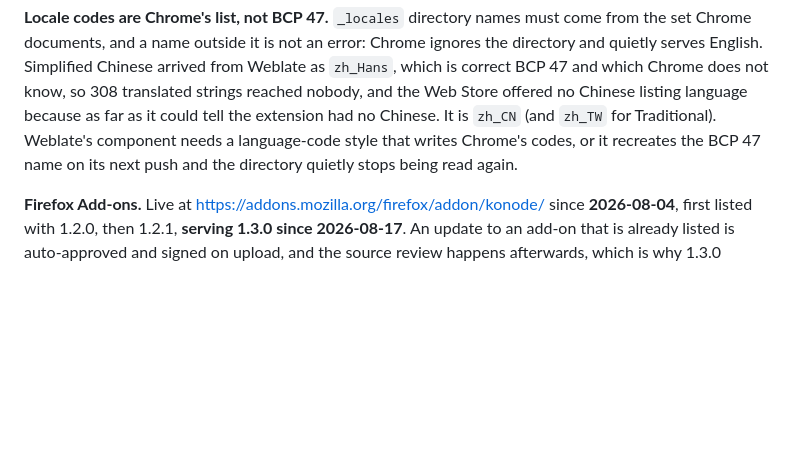
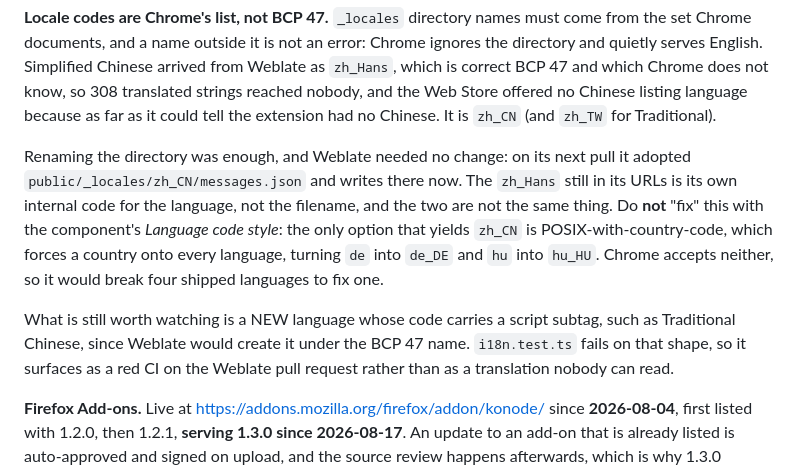
Before and after one commit to benstone326/konode-site, a Markdown page: .upstream/ROADMAP.md, the part around the change. Drawn GitHub-style; blank space fills up the shorter version.

Commit message:
Refresh the upstream baseline
ROADMAP.md moved again after the last sync, but only in a passage this site does
not render: an internal note about which locale codes Chrome accepts and why the
Weblate component needed no change. Nothing on roadmap.html follows from it.

Accepting the baseline rather than leaving it stale, so the drift check does not
file an issue whose answer is "nothing to do here".

Co-Authored-By: Claude Opus 5 <noreply@anthropic.com>

```diff
--- a/.upstream/ROADMAP.md
+++ b/.upstream/ROADMAP.md
@@ -279,9 +279,20 @@ the set Chrome documents, and a name outside it is not an error: Chrome ignores
 directory and quietly serves English. Simplified Chinese arrived from Weblate as `zh_Hans`,
 which is correct BCP 47 and which Chrome does not know, so 308 translated strings reached
 nobody, and the Web Store offered no Chinese listing language because as far as it could
-tell the extension had no Chinese. It is `zh_CN` (and `zh_TW` for Traditional). Weblate's
-component needs a language-code style that writes Chrome's codes, or it recreates the
-BCP 47 name on its next push and the directory quietly stops being read again.
+tell the extension had no Chinese. It is `zh_CN` (and `zh_TW` for Traditional).
+
+Renaming the directory was enough, and Weblate needed no change: on its next pull it
+adopted `public/_locales/zh_CN/messages.json` and writes there now. The `zh_Hans` still in
+its URLs is its own internal code for the language, not the filename, and the two are not
+the same thing. Do **not** "fix" this with the component's *Language code style*: the only
+option that yields `zh_CN` is POSIX-with-country-code, which forces a country onto every
+language, turning `de` into `de_DE` and `hu` into `hu_HU`. Chrome accepts neither, so it
+would break four shipped languages to fix one.
+
+What is still worth watching is a NEW language whose code carries a script subtag, such as
+Traditional Chinese, since Weblate would create it under the BCP 47 name. `i18n.test.ts`
+fails on that shape, so it surfaces as a red CI on the Weblate pull request rather than as
+a translation nobody can read.
 
 **Firefox Add-ons.** Live at <https://addons.mozilla.org/firefox/addon/konode/> since
 **2026-08-04**, first listed with 1.2.0, then 1.2.1, **serving 1.3.0 since 2026-08-17**.
```
